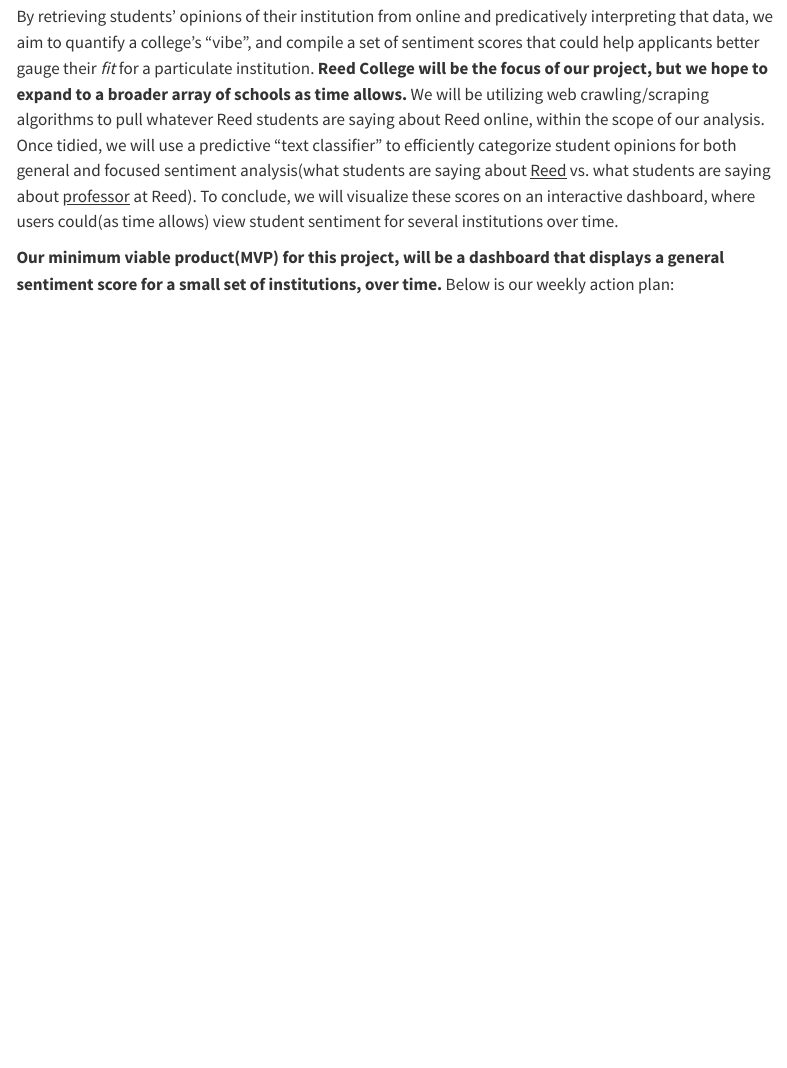
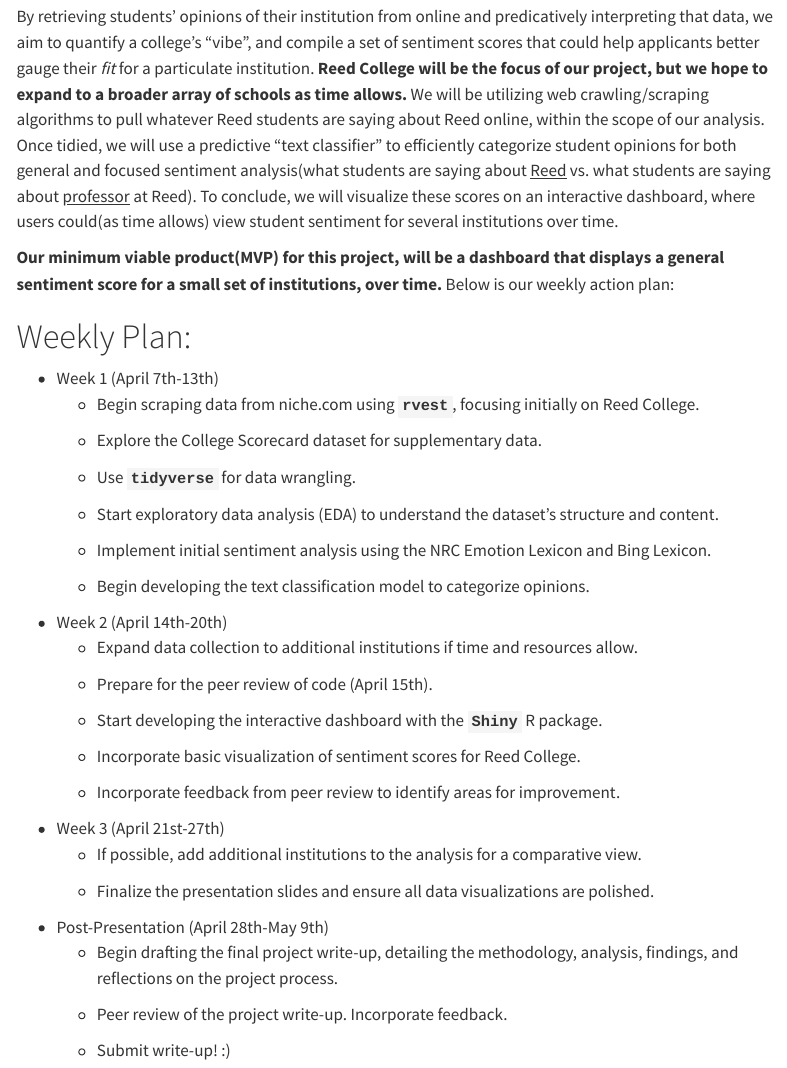
Before and after one commit to math241s24/project-02-rosa1, a Quarto document (proposal.qmd): the page in a window 1100 px wide, from 940 px down. Rendered offline with R 4.5, knitr and Pandoc in place of Quarto, with nearby package versions; menus at the side of the page are left out.

Commit message:
weekly plan
weekly plan

```diff
--- a/proposal.qmd
+++ b/proposal.qmd
@@ -36,3 +36,41 @@
 By retrieving students' opinions of their institution from online and predicatively interpreting that data, we aim to quantify a college's "vibe", and compile a set of sentiment scores that could help applicants better gauge their *fit* for a particulate institution. **Reed College will be the focus of our project, but we hope to expand to a broader array of schools as time allows.** We will be utilizing web crawling/scraping algorithms to pull whatever Reed students are saying about Reed online, within the scope of our analysis. Once tidied, we will use a predictive "text classifier" to efficiently categorize student opinions for both general and focused sentiment analysis(what students are saying about [Reed]{.underline} vs. what students are saying about [professor]{.underline} at Reed). To conclude, we will visualize these scores on an interactive dashboard, where users could(as time allows) view student sentiment for several institutions over time.
 
 **Our minimum viable product(MVP) for this project, will be a dashboard that displays a general sentiment score for a small set of institutions, over time.** Below is our weekly action plan:
+
+# Weekly Plan:
+
+-   Week 1 (April 7th-13th)
+    -   Begin scraping data from niche.com using **`rvest`**, focusing initially on Reed College.
+
+    -   Explore the College Scorecard dataset for supplementary data.
+
+    -   Use **`tidyverse`** for data wrangling.
+
+    -   Start exploratory data analysis (EDA) to understand the dataset's structure and content.
+
+    -   Implement initial sentiment analysis using the NRC Emotion Lexicon and Bing Lexicon.
+
+    -   Begin developing the text classification model to categorize opinions.
+
+-   Week 2 (April 14th-20th)
+    -   Expand data collection to additional institutions if time and resources allow.
+
+    -   Prepare for the peer review of code (April 15th).
+
+    -   Start developing the interactive dashboard with the **`Shiny`** R package.
+
+    -   Incorporate basic visualization of sentiment scores for Reed College.
+
+    -   Incorporate feedback from peer review to identify areas for improvement.
+
+-   Week 3 (April 21st-27th)
+    -   If possible, add additional institutions to the analysis for a comparative view.
+
+    -   Finalize the presentation slides and ensure all data visualizations are polished.
+
+-   Post-Presentation (April 28th-May 9th)
+    -   Begin drafting the final project write-up, detailing the methodology, analysis, findings, and reflections on the project process.
+
+    -   Peer review of the project write-up. Incorporate feedback.
+
+    -   Submit write-up! :)
```
Also changed, not shown: 4 other files.
